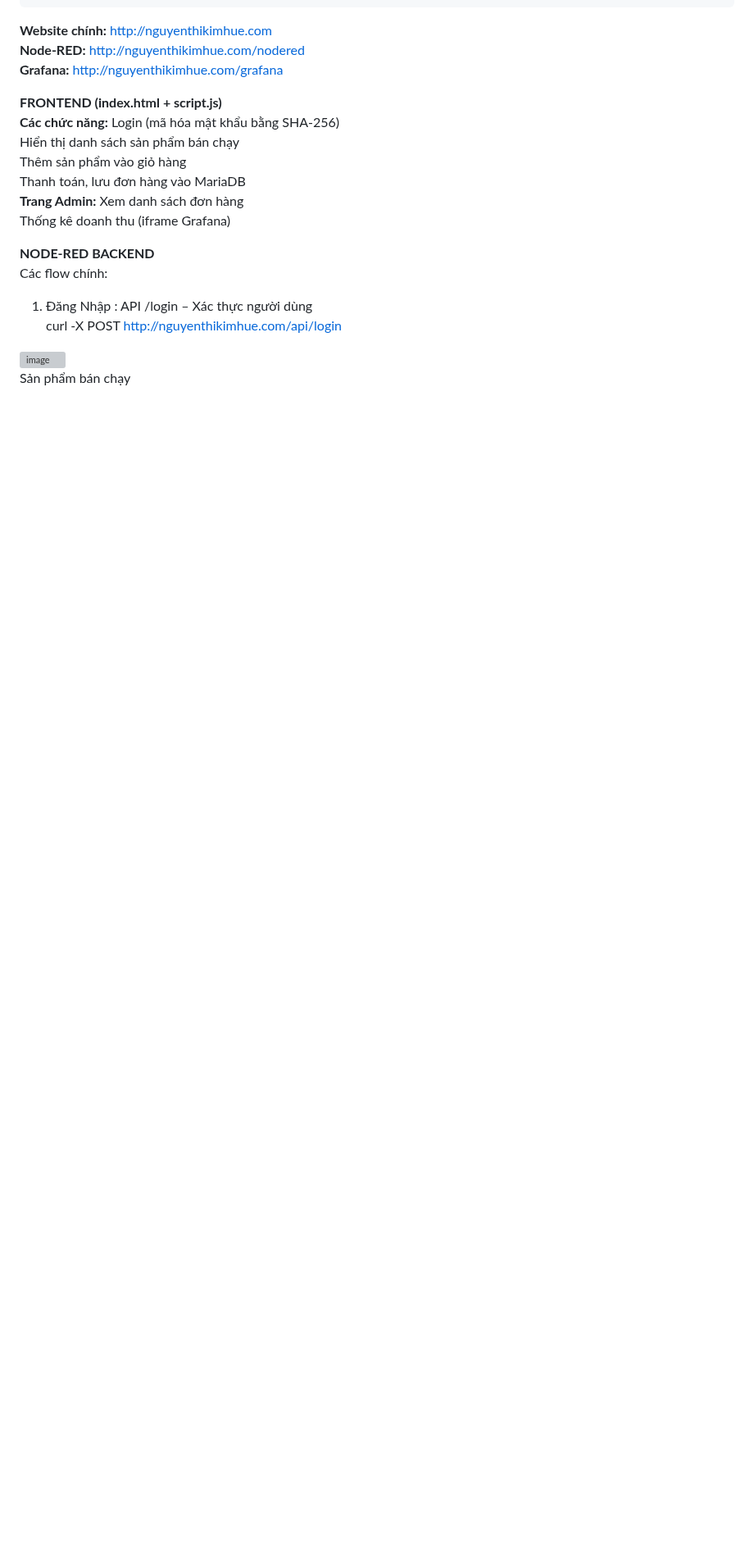
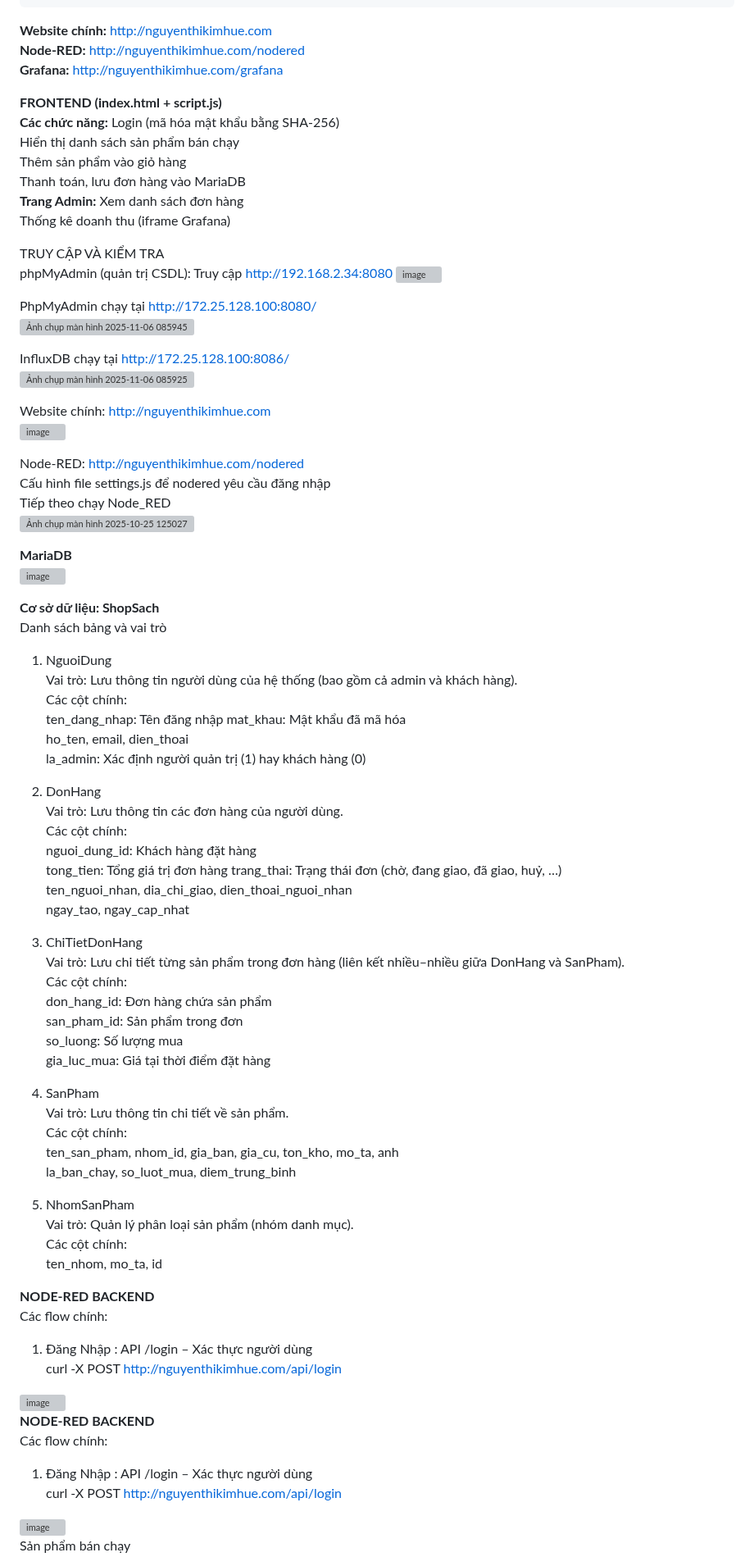
Before and after one commit to NguyenThiKimHueKMT/Web_Bai3_NguyenThiKimHue, a Markdown page: README.md, the part around one of its changes. Shown at 82% size. Rendered like a GitHub page; blank space fills up the shorter version; grey boxes are pictures that could not be loaded.

```diff
--- a/README.md
+++ b/README.md
@@ -281,6 +281,72 @@ Thanh toán, lưu đơn hàng vào MariaDB
 Xem danh sách đơn hàng
 Thống kê doanh thu (iframe Grafana)
 
+TRUY CẬP VÀ KIỂM TRA
+phpMyAdmin (quản trị CSDL):
+Truy cập http://192.168.2.34:8080
+<img width="1907" height="1029" alt="image" src="https://github.com/user-attachments/assets/2a627661-a607-4b16-9111-91e4612af414" />
+
+PhpMyAdmin chạy tại http://172.25.128.100:8080/
+<img width="1914" height="1029" alt="Ảnh chụp màn hình 2025-11-06 085945" src="https://github.com/user-attachments/assets/417b1123-4bca-4833-b577-9d02cda7e95d" />
+
+  InfluxDB chạy tại http://172.25.128.100:8086/
+  <img width="1903" height="1026" alt="Ảnh chụp màn hình 2025-11-06 085925" src="https://github.com/user-attachments/assets/1f00bcfe-9939-40e5-8f3f-76189a95b669" />
+
+  Website chính: http://nguyenthikimhue.com
+  <img width="1841" height="974" alt="image" src="https://github.com/user-attachments/assets/3c03fbb8-56cc-437a-bcc6-e9f1b965998b" />
+
+  Node-RED: http://nguyenthikimhue.com/nodered
+Cấu hình file settings.js để nodered yêu cầu đăng nhập
+ Tiếp theo chạy Node_RED
+ <img width="606" height="335" alt="Ảnh chụp màn hình 2025-10-25 125027" src="https://github.com/user-attachments/assets/92589ea2-44e4-4da5-bd14-efc8254dfbc7" />
+
+ **MariaDB**
+ <img width="1910" height="973" alt="image" src="https://github.com/user-attachments/assets/5448789f-a98a-48cd-9efe-4900b66663e5" />
+
+ **Cơ sở dữ liệu: ShopSach**
+ Danh sách bảng và vai trò
+1. NguoiDung
+Vai trò: Lưu thông tin người dùng của hệ thống (bao gồm cả admin và khách hàng).
+Các cột chính:
+ten_dang_nhap: Tên đăng nhập
+mat_khau: Mật khẩu đã mã hóa
+ho_ten, email, dien_thoai
+la_admin: Xác định người quản trị (1) hay khách hàng (0)
+
+2. DonHang
+Vai trò: Lưu thông tin các đơn hàng của người dùng.
+Các cột chính:
+nguoi_dung_id: Khách hàng đặt hàng
+tong_tien: Tổng giá trị đơn hàng
+trang_thai: Trạng thái đơn (chờ, đang giao, đã giao, huỷ, …)
+ten_nguoi_nhan, dia_chi_giao, dien_thoai_nguoi_nhan
+ngay_tao, ngay_cap_nhat
+
+3. ChiTietDonHang
+Vai trò: Lưu chi tiết từng sản phẩm trong đơn hàng (liên kết nhiều–nhiều giữa DonHang và SanPham).
+Các cột chính:
+don_hang_id: Đơn hàng chứa sản phẩm
+san_pham_id: Sản phẩm trong đơn
+so_luong: Số lượng mua
+gia_luc_mua: Giá tại thời điểm đặt hàng
+
+4.  SanPham
+Vai trò: Lưu thông tin chi tiết về sản phẩm.
+Các cột chính:
+ten_san_pham, nhom_id, gia_ban, gia_cu, ton_kho, mo_ta, anh
+la_ban_chay, so_luot_mua, diem_trung_binh
+
+5.  NhomSanPham
+Vai trò: Quản lý phân loại sản phẩm (nhóm danh mục).
+Các cột chính:
+ten_nhom, mo_ta, id
+
+**NODE-RED BACKEND**
+Các flow chính:
+1. Đăng Nhập : API /login – Xác thực người dùng
+curl -X POST http://nguyenthikimhue.com/api/login
+<img width="1565" height="278" alt="image" src="https://github.com/user-attachments/assets/fc92ff81-d6ef-4067-b267-56aa8d45e116" />
+
 **NODE-RED BACKEND**
 Các flow chính:
 1. Đăng Nhập : API /login – Xác thực người dùng
```
Also changed, not shown: other parts of README.md (+8 -14 lines).
